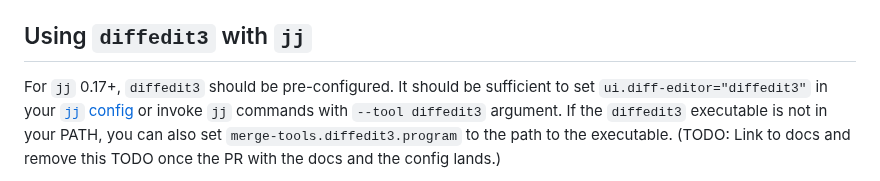
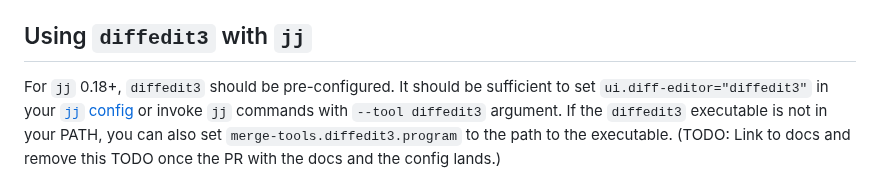
Before and after one commit to ilyagr/diffedit3, a Markdown page: README.md, the part around the change. Drawn GitHub-style.

Commit message:
README: 0.18 is now the expected version of jj where diffedit3 will be preconfigured
https://github.com/martinvonz/jj/pull/3492 is not yet merged, and I want
to redesign things slightly beforehand

```diff
--- a/README.md
+++ b/README.md
@@ -61,7 +61,7 @@ manually configure `jj` to use it.
 
 ## Using `diffedit3` with `jj`
 
-For `jj` 0.17+, `diffedit3` should be pre-configured. It should be sufficient to
+For `jj` 0.18+, `diffedit3` should be pre-configured. It should be sufficient to
 set `ui.diff-editor="diffedit3"` in your [`jj` config] or invoke `jj` commands
 with `--tool diffedit3` argument. If the `diffedit3` executable is not in your
 PATH, you can also set `merge-tools.diffedit3.program` to the path to the
```
